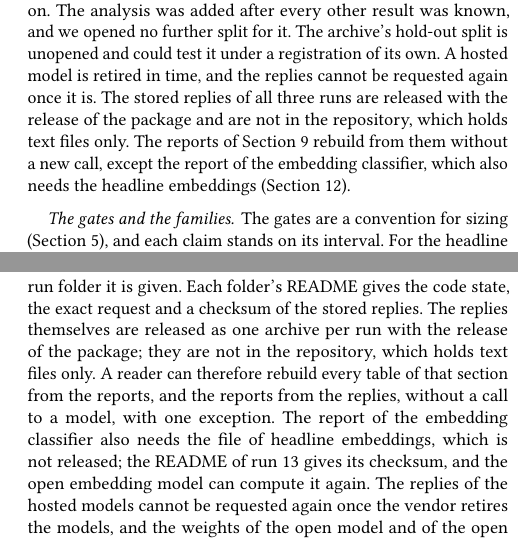
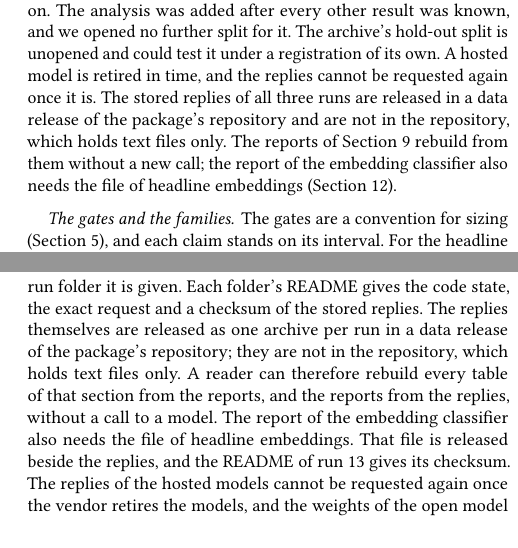
Before and after one commit to journey-agents/mootcourt, a LaTeX paper (paper/main.tex, which reads paper/sections/limitations.tex, paper/sections/reproducibility.tex): two parts of the columns of pages 43 and 44 of 80, joined at a grey line, cut so that both start at the same text. Compiled offline with pdfLaTeX.

Commit message:
Say where the stored replies and the headline embeddings are released
The named version now says the replies are in a data release of the
package's repository, and that the file of headline embeddings is released
beside them, so the embedding classifier's report rebuilds too. The
anonymous version says the file is too large for the supplementary
material. The run 13 README names the release tag and the file.

Co-Authored-By: Claude Fable 5.2 <noreply@anthropic.com>
Claude-Session: https://claude.ai/code/session_01FnvbSrAE3iJv5o7Bbmyxn8

```diff
--- a/paper/sections/limitations.tex
+++ b/paper/sections/limitations.tex
@@ -47,7 +47,7 @@ The evidence covers randomized A/B and A/B/n tests, mostly a single publisher's
 \paragraph{The calibration verdict.} Calibration is rejected in the main run, on equal-width bins, the binning the paper's rule reads, and on equal-mass bins. On equal-width bins the rejection does not hold in three ablations: with the flagged window included, with admission on exposure alone and with one contrast per test. What fails is the level per cell and quarter (Section~\ref{sec:calibration-results} gives the numbers). The null of the test draws tests independently, so the rejection is a statement with tests as the units, in the sense of the paragraph on what the intervals hold fixed: a level shared by the tests of a quarter can produce it.
 
 % src: paper/data/run11-simulated-readers/README.md (assumed profiles; one vendor; the tool's added context with the present date; a subscription login; no control of sampling; one outcome figure known beforehand); paper/data/run12-simulated-readers-api/README.md (the second run; reading 2 not repeated; the replies cannot be requested again once the models are retired); tables/fmt-readers-transport.tex (same direction, share: 0.852 for the primary model); tables/fmt-readers-probes.tex; docs/superpowers/plans/2026-11-18-simulated-readers.md, Calls made in this plan that the user may change (the bootstrap resamples the 63 blocks pooled over origins); paper/data/run11-simulated-readers/simulated-readers-claude-opus-5-5-20261106-2dc461f52ea4.json counts.blocks 63
-\paragraph{The simulated readers.} Section~\ref{sec:readers} is one measurement, and its limits are its own. The ten reader profiles are assumed, since the archive holds no audience data, and they were written with the paper's other results known. The three hosted models come from one vendor and most likely share training data, so their agreement is not confirmation. The open model of run 13 comes from another maker; it was run once, at a medium thinking setting that a cost rule fixed beforehand chose, and only it was asked directly. That run, its embedding classifier and the readings with the quarters as the units were planned after the results of the first two runs, so they are descriptions and confirm nothing. The embedding classifier is one untuned model. The archive was public before the training data of every model used here ends. Three probes describe the risk that a model recalls the winning headline of a test better than a losing one, and they cannot exclude it. Neither route to the hosted models lets us fix how a reply is sampled, no sampling setting was sent to the open model, and two runs of the same requests give the same direction on only 0.852 of the contrasts for the primary model, a variation that this design cannot separate from the effect of the added context. The first run was made through a command line tool under a subscription login, and that tool adds context of its own, the present date included. The second run removes that context and leaves the plain panel's accuracy where it was for the primary model, yet in it the gain from reader weights is not clear of zero, so we treat that gain as not established. The interval behind each reading resamples 63 blocks of tests as if they were independent, although blocks of one quarter share the tests they were aligned on. The analysis was added after every other result was known, and we opened no further split for it. The archive's hold-out split is unopened and could test it under a registration of its own. A hosted model is retired in time, and the replies cannot be requested again once it is. The stored replies of all three runs are released \iftmlr{}in the supplementary material\else{}with the release of the package\fi{} and are not in the repository, which holds text files only. The reports of Section~\ref{sec:readers} rebuild from them without a new call, except the report of the embedding classifier, which also needs the headline embeddings (Section~\ref{sec:repro}).
+\paragraph{The simulated readers.} Section~\ref{sec:readers} is one measurement, and its limits are its own. The ten reader profiles are assumed, since the archive holds no audience data, and they were written with the paper's other results known. The three hosted models come from one vendor and most likely share training data, so their agreement is not confirmation. The open model of run 13 comes from another maker; it was run once, at a medium thinking setting that a cost rule fixed beforehand chose, and only it was asked directly. That run, its embedding classifier and the readings with the quarters as the units were planned after the results of the first two runs, so they are descriptions and confirm nothing. The embedding classifier is one untuned model. The archive was public before the training data of every model used here ends. Three probes describe the risk that a model recalls the winning headline of a test better than a losing one, and they cannot exclude it. Neither route to the hosted models lets us fix how a reply is sampled, no sampling setting was sent to the open model, and two runs of the same requests give the same direction on only 0.852 of the contrasts for the primary model, a variation that this design cannot separate from the effect of the added context. The first run was made through a command line tool under a subscription login, and that tool adds context of its own, the present date included. The second run removes that context and leaves the plain panel's accuracy where it was for the primary model, yet in it the gain from reader weights is not clear of zero, so we treat that gain as not established. The interval behind each reading resamples 63 blocks of tests as if they were independent, although blocks of one quarter share the tests they were aligned on. The analysis was added after every other result was known, and we opened no further split for it. The archive's hold-out split is unopened and could test it under a registration of its own. A hosted model is retired in time, and the replies cannot be requested again once it is. The stored replies of all three runs are released \iftmlr{}in the supplementary material\else{}in a data release of the package's repository\fi{} and are not in the repository, which holds text files only. The reports of Section~\ref{sec:readers} rebuild from them without a new call; the report of the embedding classifier also needs the file of headline embeddings (Section~\ref{sec:repro}).
 
 %% tmlr:move-begin morelimits
 %% tmlr:note morelimits Limits of the gates, of the interval families and of the sizing evaluation, and the work that remains undone, are in Appendix~\ref{sec:more-limits}.
--- a/paper/sections/reproducibility.tex
+++ b/paper/sections/reproducibility.tex
@@ -4,7 +4,7 @@
 % src: data/CHECKSUMS.json; $RUN6/backtest-upworthy-20261106-2dc461f52ea4.json header.seed 0, header.bootstrap_resamples 500; $RUN6/README.md (backtest seed 0; the leakage audit of the headline archive takes --exposure cell-median-visible and recomputes the fixed exposure itself from the rows visible at each origin, without the package's view); paper/figures/figures.json (every plotted value with its table path, row and field); $RUN6/leakage-audit-upworthy.json (exposure "cell-median-visible"), $RUN6/leakage-audit-asos.json, $RUN6/leakage-audit-synthetic.json rungs[].fit_and_scored 0, fit_after_origin 0, outside_window 0, usable_after_mismatch 0, s_star_mismatch 0 for every rung
 \iftmlr The code in the anonymized supplementary material\else The released code\fi{} (Python package \texttt{mootcourt}, MIT license) regenerates every results table and every figure from the report files with one command each (\texttt{make tables}, \texttt{make paper-figures}), and the reports themselves with one command per report (Table~\ref{tab:commands}, Appendix~\ref{app:tables}; the reports of Section~\ref{sec:readers} are the exception, and the READMEs of their run folders give the commands). It lists every plotted value in \texttt{paper/figures/figures.json}. Neither archive is bundled: \texttt{make data} fetches the archive files and refuses any Upworthy file named holdout, confirmatory or undeployed. The confirmatory file of Section~\ref{sec:confirmatory} came through a separate door: \texttt{scripts/fetch\_confirmatory.py} fetches that one file and records its checksum, \texttt{scripts/confirmatory\_ledger.py} is the only script that reads it, and \texttt{scripts/run\_confirmatory.sh} runs the registered stages in order and refuses a second run. The reports of that run, the two records and its log are in the run folder \texttt{paper/data/run10-confirmatory}, from which \texttt{make tables} builds Tables~\ref{tab:fmt-confirmatory} and~\ref{tab:fmt-confirmatory-secondary}. In a default clone it verifies every file against the committed checksums (Table~\ref{tab:checksums}). With a separate storage root it records the digests on the first download, and the reader compares them with that table. The repository carries a small sample ledger for tests. Every main backtest and ablation is at seed 0, and Appendix~\ref{app:walltime} lists the identifiers and the other runs' seeds. The leakage audit recomputes that no scored row was visible to the model that scored it and no fit row was usable after its origin: zero violations on all three archives. On the headline archive it also recomputes each row's fixed exposure from the rows visible at the row's origin, with code of its own, and finds no mismatch. The audit checks visibility against each test's assigned end, which on the headline archive is the assumed seven days of Section~\ref{sec:setting}, so its zeros hold under that assumption.
 % src: paper/data/run13-readers-open-model/README.md (run 13 is the name of its run folder); paper/data/run11-simulated-readers/README.md and paper/data/run12-simulated-readers-api/README.md (the code state of each run, the transport, the calls, the SHA-256 of each transcript archive; the transcripts are on the data root and not in the repository; a hosted model is retired in time; the full test suite was not rerun on the machine that made the calls after the last changes to the code of either run, and the suite on continuous integration is the full check); scripts/simulated_readers.py (stages plan, canary, run, score, compare; canary makes one call on invented headlines; canary and run refuse without --allow-model-calls); pyproject.toml (the optional extra readers-api); no measured number
-The simulated readers of Section~\ref{sec:readers} are the one part of the paper that calls a language model, and no default command, test or continuous-integration job does. The script \texttt{scripts/simulated\_readers.py} has a stage that writes the blocks, feeds and probe sets from a seed, two stages that make calls and refuse to start without an explicit flag, a trial call on invented headlines and the run itself, and two stages that score stored replies and compare the two runs without calling a model. A second script, \texttt{scripts/readers\_extras.py}, writes the analyses added later and makes the calls of the direct judgment and of the embedding model, again only with an explicit flag. The reports of the three runs are in the three run folders under \texttt{paper/data} whose names begin with \texttt{run11}, \texttt{run12} and \texttt{run13}, from which \texttt{make tables} builds the tables of that section whatever run folder it is given. Each folder's README gives the code state, the exact request and a checksum of the stored replies. The replies themselves are released as one archive per run \iftmlr{}in the supplementary material\else{}with the release of the package\fi{}; they are not in the repository, which holds text files only. A reader can therefore rebuild every table of that section from the reports, and the reports from the replies, without a call to a model, with one exception. The report of the embedding classifier also needs the file of headline embeddings, which is not released; the README of run 13 gives its checksum, and the open embedding model can compute it again. The replies of the hosted models cannot be requested again once the vendor retires the models, and the weights of the open model and of the open embedding model can be downloaded. After the last changes to the code of each run, the full test suite ran on continuous integration and not on the machine that made the calls, which reran only a part of it, the tests of the readers among them.
+The simulated readers of Section~\ref{sec:readers} are the one part of the paper that calls a language model, and no default command, test or continuous-integration job does. The script \texttt{scripts/simulated\_readers.py} has a stage that writes the blocks, feeds and probe sets from a seed, two stages that make calls and refuse to start without an explicit flag, a trial call on invented headlines and the run itself, and two stages that score stored replies and compare the two runs without calling a model. A second script, \texttt{scripts/readers\_extras.py}, writes the analyses added later and makes the calls of the direct judgment and of the embedding model, again only with an explicit flag. The reports of the three runs are in the three run folders under \texttt{paper/data} whose names begin with \texttt{run11}, \texttt{run12} and \texttt{run13}, from which \texttt{make tables} builds the tables of that section whatever run folder it is given. Each folder's README gives the code state, the exact request and a checksum of the stored replies. The replies themselves are released as one archive per run \iftmlr{}in the supplementary material\else{}in a data release of the package's repository\fi{}; they are not in the repository, which holds text files only. A reader can therefore rebuild every table of that section from the reports, and the reports from the replies, without a call to a model. The report of the embedding classifier also needs the file of headline embeddings. \iftmlr{}That file is too large for the supplementary material, so this one report is the exception; the README of run 13 gives the file's checksum, and the open embedding model can compute it again.\else{}That file is released beside the replies, and the README of run 13 gives its checksum.\fi{} The replies of the hosted models cannot be requested again once the vendor retires the models, and the weights of the open model and of the open embedding model can be downloaded. After the last changes to the code of each run, the full test suite ran on continuous integration and not on the machine that made the calls, which reran only a part of it, the tests of the readers among them.
 % src: .github/workflows/ci.yml (test job on ubuntu-latest, Python 3.11, 3.12 and 3.13; steps after the suite on each version) and scripts/ci_score_report.py: artifact score-report-<python> with the P0, P1 and P2 log score and Brier skill of a fixed-seed backtest of the bundled sample ledger (docs/method.md call 239); tests/test_quick_check.py against tests/fixtures/quick-check/backtest-sample.json (built on macOS; relative 1e-9, 2.0 points on the percentile fields; docs/method.md call 255); docs/troubleshooting.md, Ids differ between machines
 On one runner image (ubuntu), continuous integration runs the backtest on the bundled sample ledger under three Python versions and uploads an artifact holding the pooled scores of P0, P1 and P2, so the job itself shows whether the Python versions agree. Within the same job, the quick check gives the cross-platform reading: it rebuilds the sample backtest on the runner and sets it against a fixture made on macOS, at a relative $10^{-9}$. It tolerates 2 points on the percentile fields, so any move smaller than that there passes unseen. On a different operating system the same fit may differ in the last bits of its parameters, which changes the model id and the feature hash even though the scores match. Cards and models are therefore compared by their stored identifiers, which are not recomputed (Appendix~\ref{app:walltime}).
 % src: src/mootcourt/harness_stats.py null_percentile (the mid-rank rule counts a draw within 1e-9 * max(1, |observed|) of the observed value as half; docs/method.md call 255); scripts/quick_check.py PERCENTILE_TOLERANCE 2.0; $RUN6/backtest-upworthy-20261106-2dc461f52ea4.json tables.aggregate[cell=ALL,rung=P1] auc_event_within 0.4984 (0.4930, 0.5045), auc_direction_within 0.4988 (0.4958, 0.5019), raw keys of a rung that gives one forecast per pair; tables/fmt-auc-within.tex rows P0 and P1 (one forecast per pair) and tables/fmt-direction.tex
```
Also changed, not shown: paper/main.tex (+1 -1 lines), paper/reviews/claims.md (+1 -1 lines), paper/data/run13-readers-open-model/README.md.
